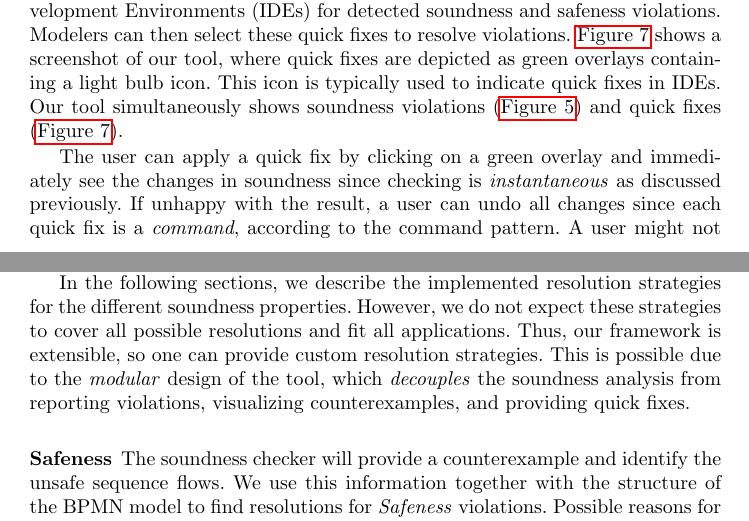
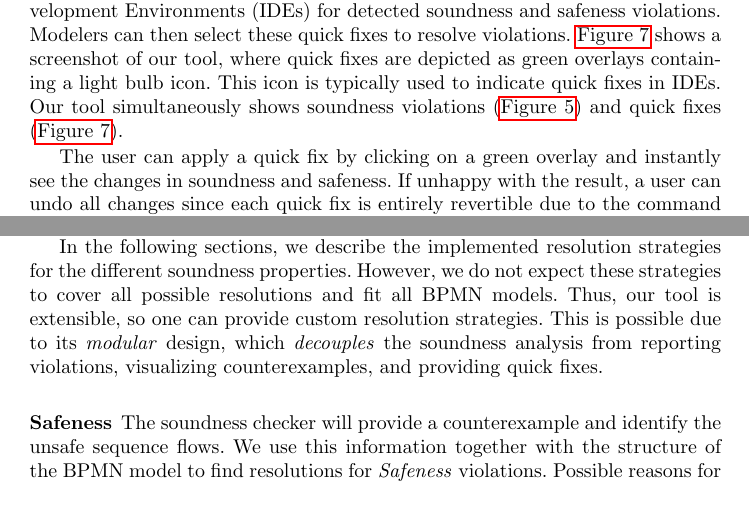
Before and after one commit to timKraeuter/BPM-2024-Extended, a LaTeX thesis (main.tex): two parts of pages 7 and 8 of 15, joined at a grey line, cut so that both start at the same text. Compiled offline with pdfLaTeX.

Commit message:
Discussion parts finished

```diff
--- a/main.tex
+++ b/main.tex
@@ -333,15 +333,15 @@ Our tool simultaneously shows soundness violations (\autoref{fig:violations}) an
 	\label{fig:quick-fixes}
 \end{figure}
 
-The user can apply a quick fix by clicking on a green overlay and immediately see the changes in soundness since checking is \textit{instantaneous} as discussed previously.
-If unhappy with the result, a user can undo all changes since each quick fix is a \textit{command}, according to the command pattern.
+The user can apply a quick fix by clicking on a green overlay and instantly see the changes in soundness and safeness.
+If unhappy with the result, a user can undo all changes since each quick fix is entirely revertible due to the command pattern.
 A user might not like a quick fix if it not only fixes a specific property but also has unintended side effects.
 For example, it might invalidate a different soundness property.
 
 In the following sections, we describe the implemented resolution strategies for the different soundness properties.
-However, we do not expect these strategies to cover all possible resolutions and fit all applications.
-Thus, our framework is extensible, so one can provide custom resolution strategies.
-This is possible due to the \textit{modular} design of the tool, which \textit{decouples} the soundness analysis from reporting violations, visualizing counterexamples, and providing quick fixes.
+However, we do not expect these strategies to cover all possible resolutions and fit all BPMN models.
+Thus, our tool is extensible, so one can provide custom resolution strategies.
+This is possible due to its \textit{modular} design, which \textit{decouples} the soundness analysis from reporting violations, visualizing counterexamples, and providing quick fixes.
 
 \subsubsection{Safeness}
 The soundness checker will provide a counterexample and identify the unsafe sequence flows.
```
Also changed, not shown: main.tex (2 more changed lines).
